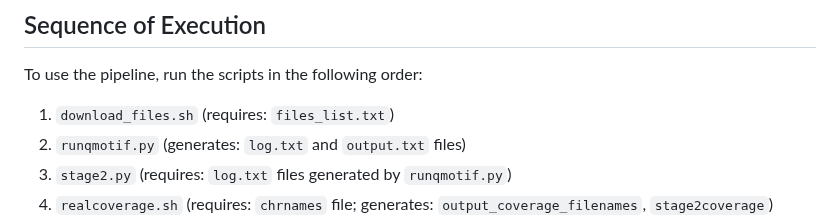
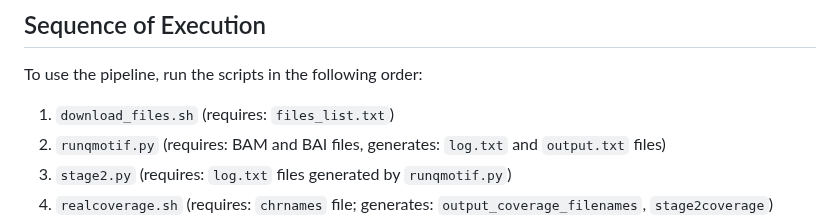
Before and after one commit to paribytes/TeloTales, a Markdown page: README.md, the part around the change. Rendered like a GitHub page.

```diff
--- a/README.md
+++ b/README.md
@@ -33,7 +33,7 @@ Additional files to prepare:
 ## Sequence of Execution
 To use the pipeline, run the scripts in the following order:
 1. `download_files.sh` (requires: `files_list.txt`)
-2. `runqmotif.py` (generates: `log.txt` and `output.txt` files)
+2. `runqmotif.py` (requires: BAM and BAI files, generates: `log.txt` and `output.txt` files)
 3. `stage2.py` (requires: `log.txt` files generated by `runqmotif.py`)
 4. `realcoverage.sh` (requires: `chrnames` file; generates: `output_coverage_filenames`, `stage2coverage`)
 5. `scaledgenomic.sh` (requires: `output.txt` files generated by `runqmotif.py`; generates: `ScaledGenomicOutput.txt`)
```
